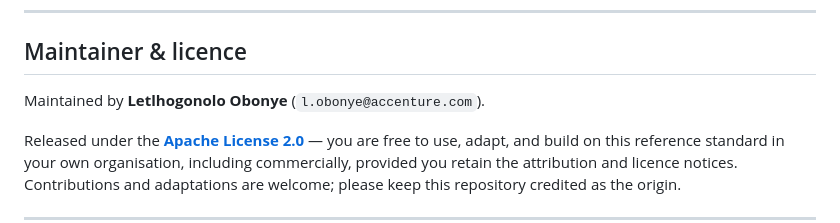
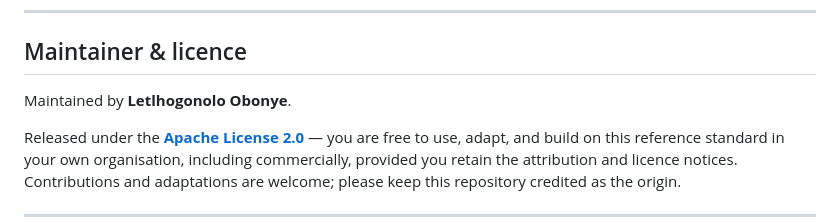
Before and after one commit to obonyel/engineering-lead, a Markdown page: README.md, the part around the change. Rendered like a GitHub page.

Commit message:
docs: remove maintainer email from README (#1)
Co-authored-by: Claude Sonnet 5.5 <noreply@anthropic.com>

```diff
--- a/README.md
+++ b/README.md
@@ -152,7 +152,7 @@ engineering-lead/
 
 ## Maintainer & licence
 
-Maintained by **Letlhogonolo Obonye** (`l.obonye@accenture.com`).
+Maintained by **Letlhogonolo Obonye**.
 
 Released under the **[Apache License 2.0](LICENSE)** — you are free to use, adapt, and
 build on this reference standard in your own organisation, including commercially,
```
